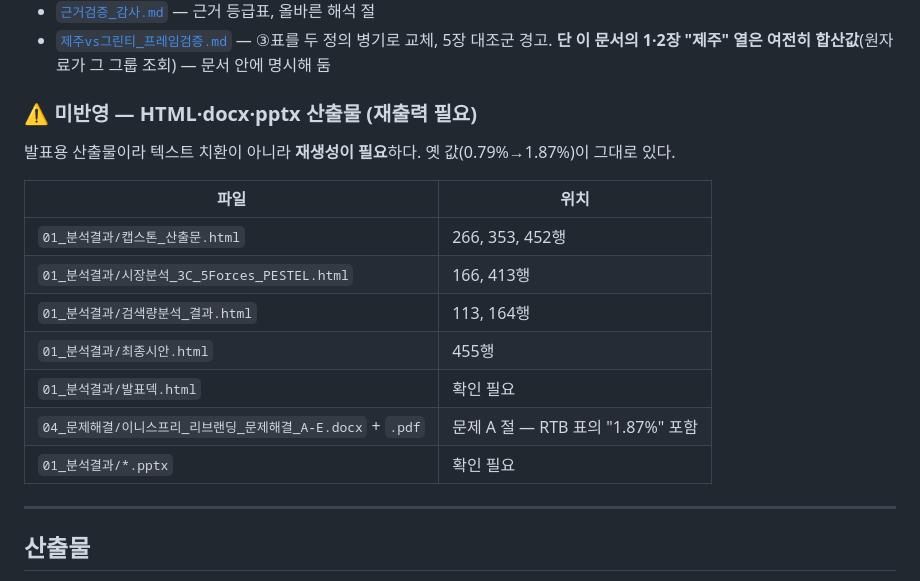
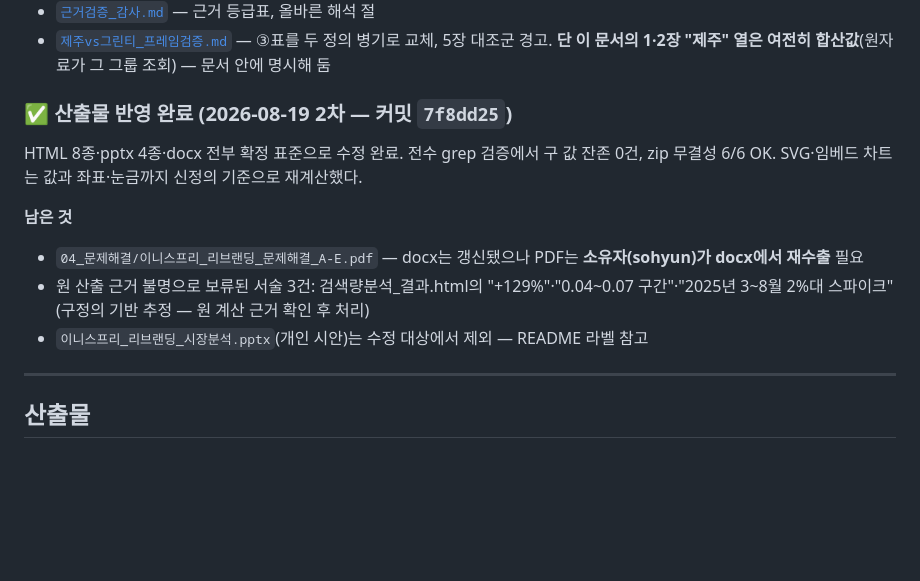
Before and after one commit to RY-ruc/Brand-Growth-Strategy, a Markdown page: 01_분석결과/2026재현조회_계절성판정.md, the part around the change. Drawn GitHub-style; blank space fills up the shorter version.

Commit message:
판정 문서 반영 현황 갱신 — 산출물 2차 완료 기록
Co-Authored-By: Claude Opus 5 <noreply@anthropic.com>

```diff
--- a/01_분석결과/2026재현조회_계절성판정.md
+++ b/01_분석결과/2026재현조회_계절성판정.md
@@ -167,19 +167,14 @@ KR4의 분모는 이니스프리+미샤+**토니모리** 3사다. 토니모리
 - [`근거검증_감사.md`](근거검증_감사.md) — 근거 등급표, 올바른 해석 절
 - [`제주vs그린티_프레임검증.md`](제주vs그린티_프레임검증.md) — ③표를 두 정의 병기로 교체, 5장 대조군 경고. **단 이 문서의 1·2장 "제주" 열은 여전히 합산값**(원자료가 그 그룹 조회) — 문서 안에 명시해 둠
 
-### ⚠ 미반영 — HTML·docx·pptx 산출물 (재출력 필요)
+### ✅ 산출물 반영 완료 (2026-08-19 2차 — 커밋 `7f8dd25`)
 
-발표용 산출물이라 텍스트 치환이 아니라 **재생성이 필요**하다. 옛 값(0.79%→1.87%)이 그대로 있다.
+HTML 8종·pptx 4종·docx 전부 확정 표준으로 수정 완료. 전수 grep 검증에서 구 값 잔존 0건, zip 무결성 6/6 OK. SVG·임베드 차트는 값과 좌표·눈금까지 신정의 기준으로 재계산했다.
 
-| 파일 | 위치 |
-|---|---|
-| `01_분석결과/캡스톤_산출문.html` | 266, 353, 452행 |
-| `01_분석결과/시장분석_3C_5Forces_PESTEL.html` | 166, 413행 |
-| `01_분석결과/검색량분석_결과.html` | 113, 164행 |
-| `01_분석결과/최종시안.html` | 455행 |
-| `01_분석결과/발표덱.html` | 확인 필요 |
-| `04_문제해결/이니스프리_리브랜딩_문제해결_A-E.docx` + `.pdf` | 문제 A 절 — RTB 표의 "1.87%" 포함 |
-| `01_분석결과/*.pptx` | 확인 필요 |
+**남은 것**
+- `04_문제해결/이니스프리_리브랜딩_문제해결_A-E.pdf` — docx는 갱신됐으나 PDF는 **소유자(sohyun)가 docx에서 재수출** 필요
+- 원 산출 근거 불명으로 보류된 서술 3건: 검색량분석_결과.html의 "+129%"·"0.04~0.07 구간"·"2025년 3~8월 2%대 스파이크"(구정의 기반 추정 — 원 계산 근거 확인 후 처리)
+- `이니스프리_리브랜딩_시장분석.pptx`(개인 시안)는 수정 대상에서 제외 — README 라벨 참고
 
 ---
 
```
